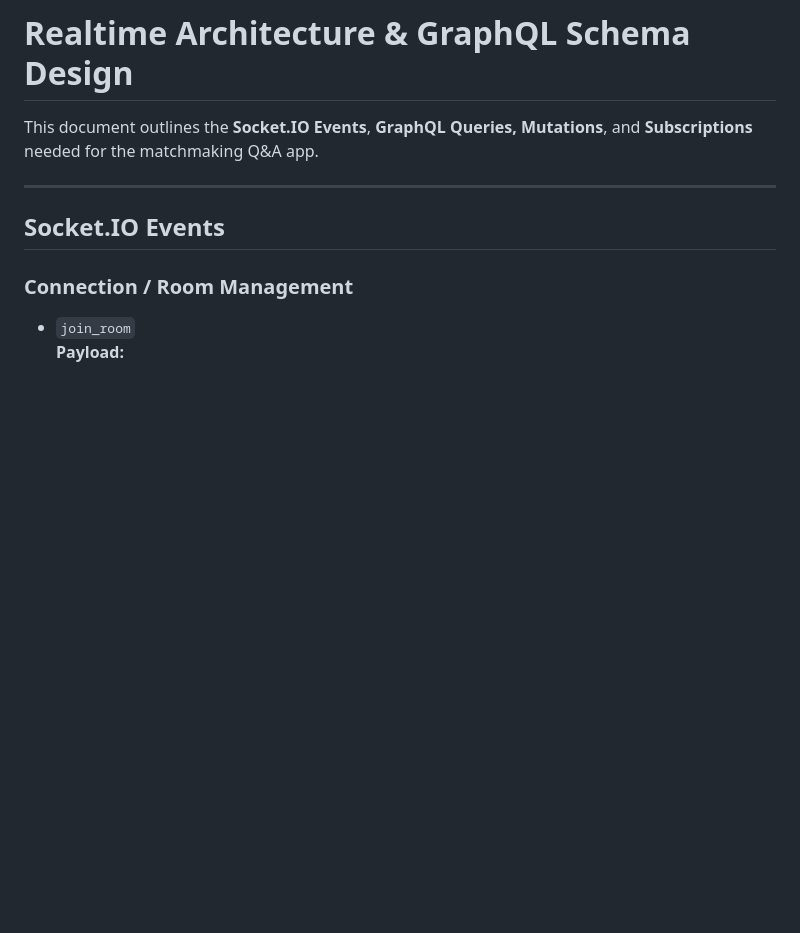
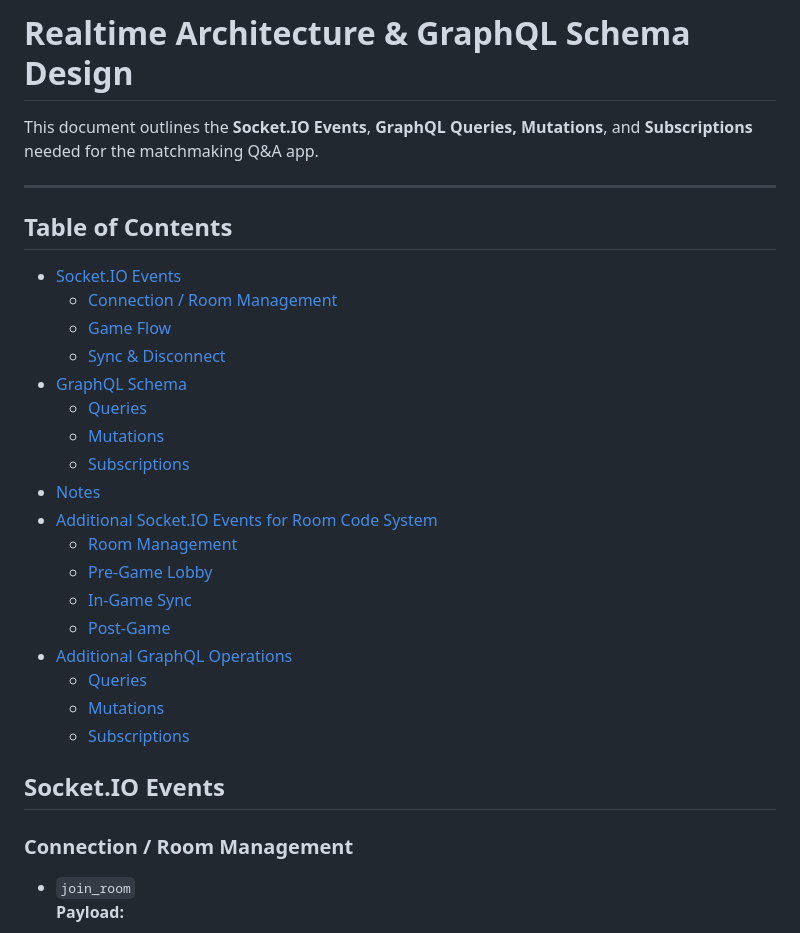
Before and after one commit to 404pandas/whois, a Markdown page: architecture.md, the part around one of its changes. Drawn GitHub-style; blank space fills up the shorter version.

```diff
--- a/architecture.md
+++ b/architecture.md
@@ -3,6 +3,26 @@
 This document outlines the **Socket.IO Events**, **GraphQL Queries, Mutations**, and **Subscriptions** needed for the matchmaking Q&A app.
 
 ---
+
+## Table of Contents
+- [Socket.IO Events](#socketio-events)
+  - [Connection / Room Management](#connection--room-management)
+  - [Game Flow](#game-flow)
+  - [Sync & Disconnect](#sync-&-disconnect)
+- [GraphQL Schema](#graphql-schema)
+  - [Queries](#queries)
+  - [Mutations](#mutations)
+  - [Subscriptions](#subscriptions)
+- [Notes](#notes)
+- [Additional Socket.IO Events for Room Code System](#additional-socketio-events-for-room-code-system)
+  - [Room Management](#room-management)
+  - [Pre-Game Lobby](#pre-game-lobby)
+  - [In-Game Sync](#in-game-sync)
+  - [Post-Game](#post-game)
+- [Additional GraphQL Operations](#additional-graphql-operations)
+  - [Queries](#queries)
+  - [Mutations](#mutations)
+  - [Subscriptions](#subscriptions)
 
 ## Socket.IO Events
 
```
Also changed, not shown: other parts of architecture.md (+60 -0 lines).
